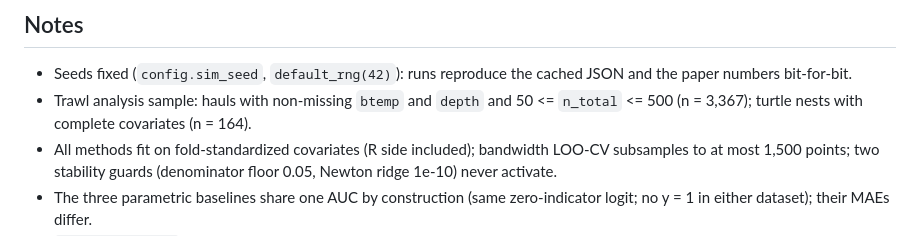
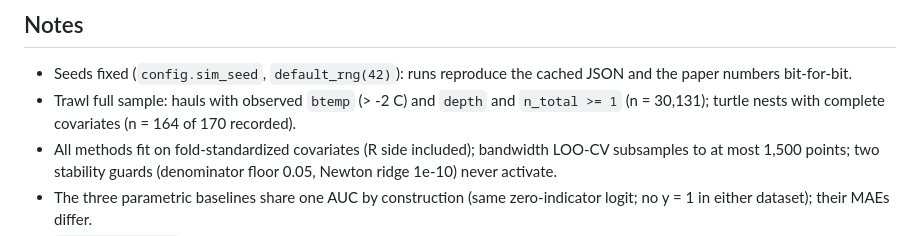
Before and after one commit to PinjunD/Hybrid-model-for-zero-inflated-proportion-data, a Markdown page: README.md, the part around one of its changes. Rendered like a GitHub page.

```diff
--- a/README.md
+++ b/README.md
@@ -67,9 +73,9 @@ parametric gates, TabICLv2) fall to the chance level (AUC ~ .49).
 
 - Seeds fixed (`config.sim_seed`, `default_rng(42)`): runs reproduce
   the cached JSON and the paper numbers bit-for-bit.
-- Trawl analysis sample: hauls with non-missing `btemp` and `depth`
-  and 50 <= `n_total` <= 500 (n = 3,367); turtle nests with complete
-  covariates (n = 164).
+- Trawl full sample: hauls with observed `btemp` (> -2 C) and `depth`
+  and `n_total >= 1` (n = 30,131); turtle nests with complete
+  covariates (n = 164 of 170 recorded).
 - All methods fit on fold-standardized covariates (R side included);
   bandwidth LOO-CV subsamples to at most 1,500 points; two stability
   guards (denominator floor 0.05, Newton ridge 1e-10) never activate.
```
Also changed, not shown: other parts of README.md (+17 -11 lines), results/figure/png/fig_sim_support_conv.png, results/figure/png/fig_sim_theta.png, results/figure/png/fig_trawl_full.png (added), results/figure/png/fig_trawl_support.png (deleted), results/figure/png/fig_turtle_support.png, 4 other files.
